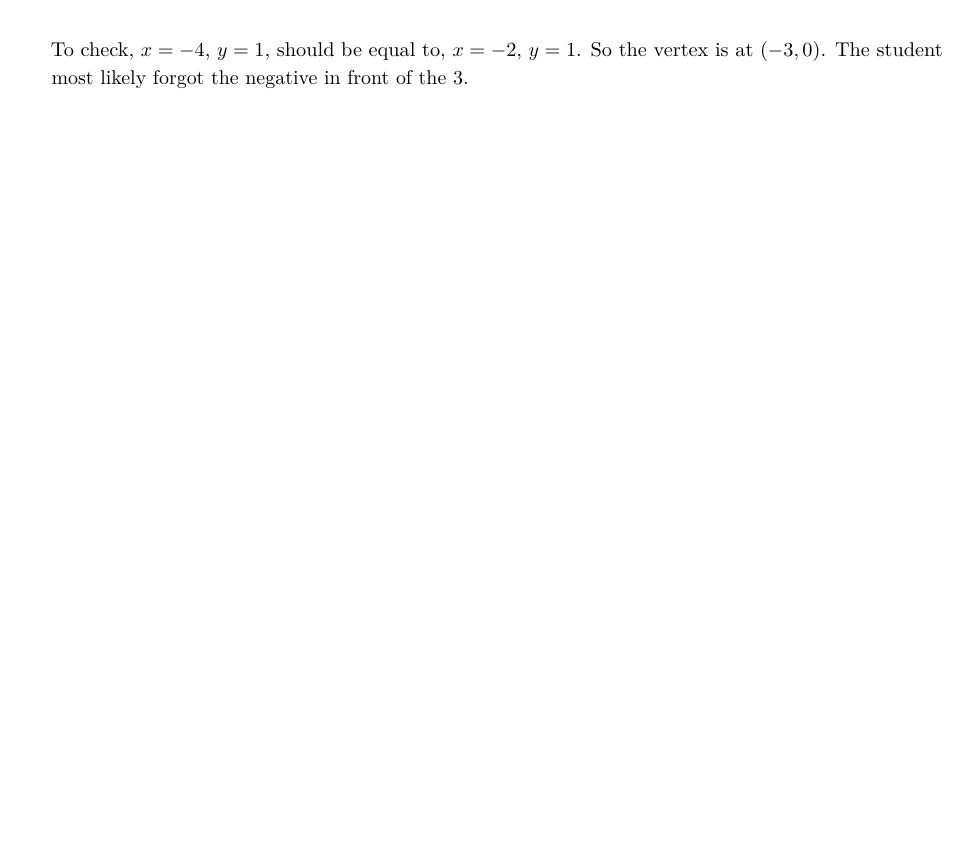
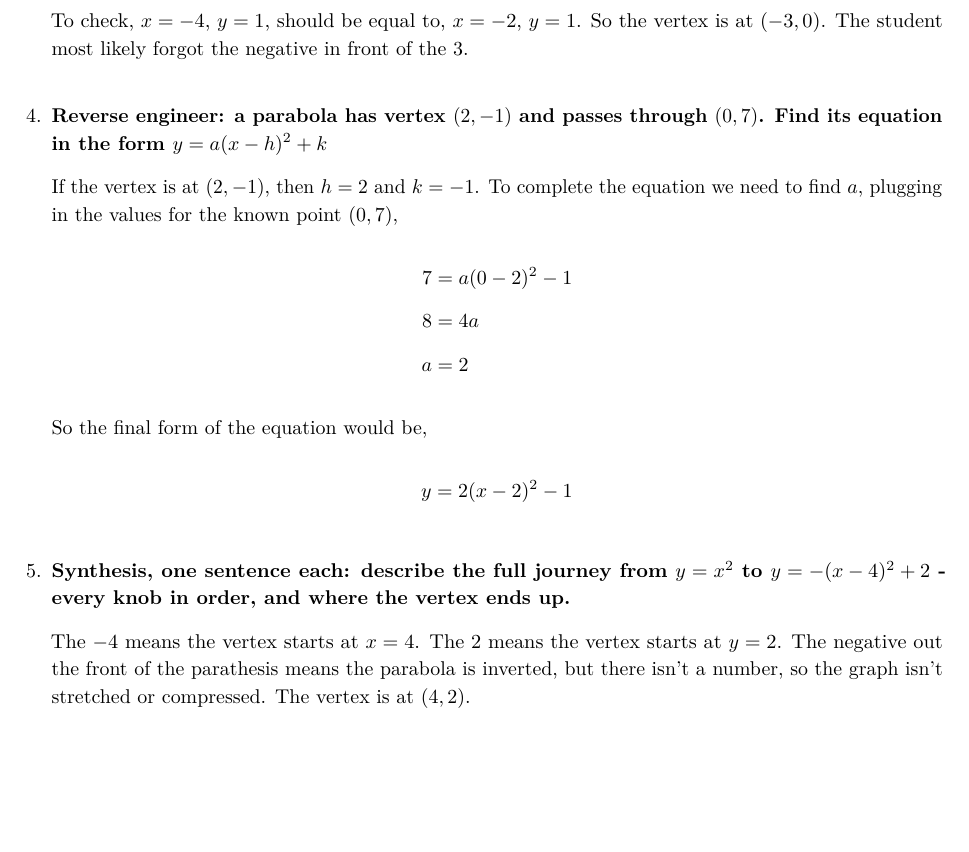
Before and after one commit to montagueh/math-notes, a LaTeX document (preuni/parabolas.tex): part of page 2 of 2, cut so that both start at the same text, the shorter picture padded with empty space. Compiled offline with pdfLaTeX.

Commit message:
auto-backup 2026-10-02 19:30

```diff
--- a/preuni/parabolas.tex
+++ b/preuni/parabolas.tex
@@ -99,6 +100,29 @@
     To check, $x = -4$, $y = 1$, should be equal to, $x = -2$, $y = 1$. So the vertex is at $(-3,0)$.
     The student most likely forgot the negative in front of the $3$.
 
+  \item \textbf{Reverse engineer: a parabola has vertex $(2, -1)$ and passes through $(0,7)$.
+    Find its equation in the form $y = a(x-h)^{2} +k$}
+
+    If the vertex is at $(2, -1)$, then $h = 2$ and $k = -1$. To complete the equation we need to find $a$,
+    plugging in the values for the known point $(0,7)$,
+    \begin{align*}
+      7 &= a(0-2)^{2}-1 \\
+      8 &= 4a \\
+      a &= 2
+    \end{align*}
+    So the final form of the equation would be,
+    \[
+      y = 2(x-2)^{2} - 1
+    \]
+
+  \item \textbf{Synthesis, one sentence each: describe the full journey from $y = x^{2}$ to $y = -(x-4)^{2} + 2$ -
+    every knob in order, and where the vertex ends up.}
+
+    The $-4$ means the vertex starts at $x = 4$. The $2$ means the vertex starts at $y = 2$.
+    The negative out the front of the parathesis means the parabola is inverted, but there isn't a number,
+    so the graph isn't stretched or compressed. The vertex is at $(4,2)$.
+
+
 \end{enumerate}
 
 
```
Also changed, not shown: preuni/parabolas.pdf, preuni/parabolas.tex (1 more changed lines).
